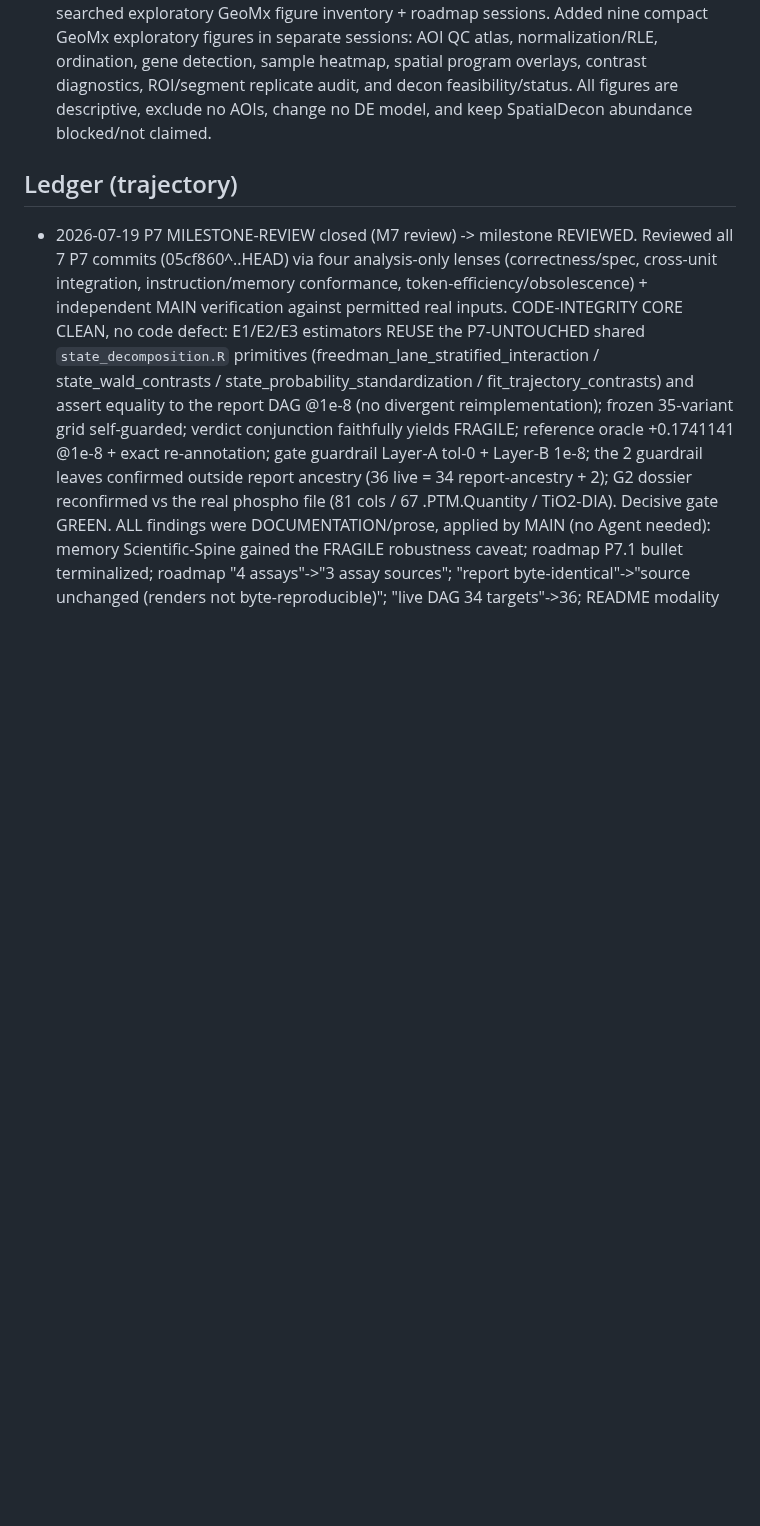
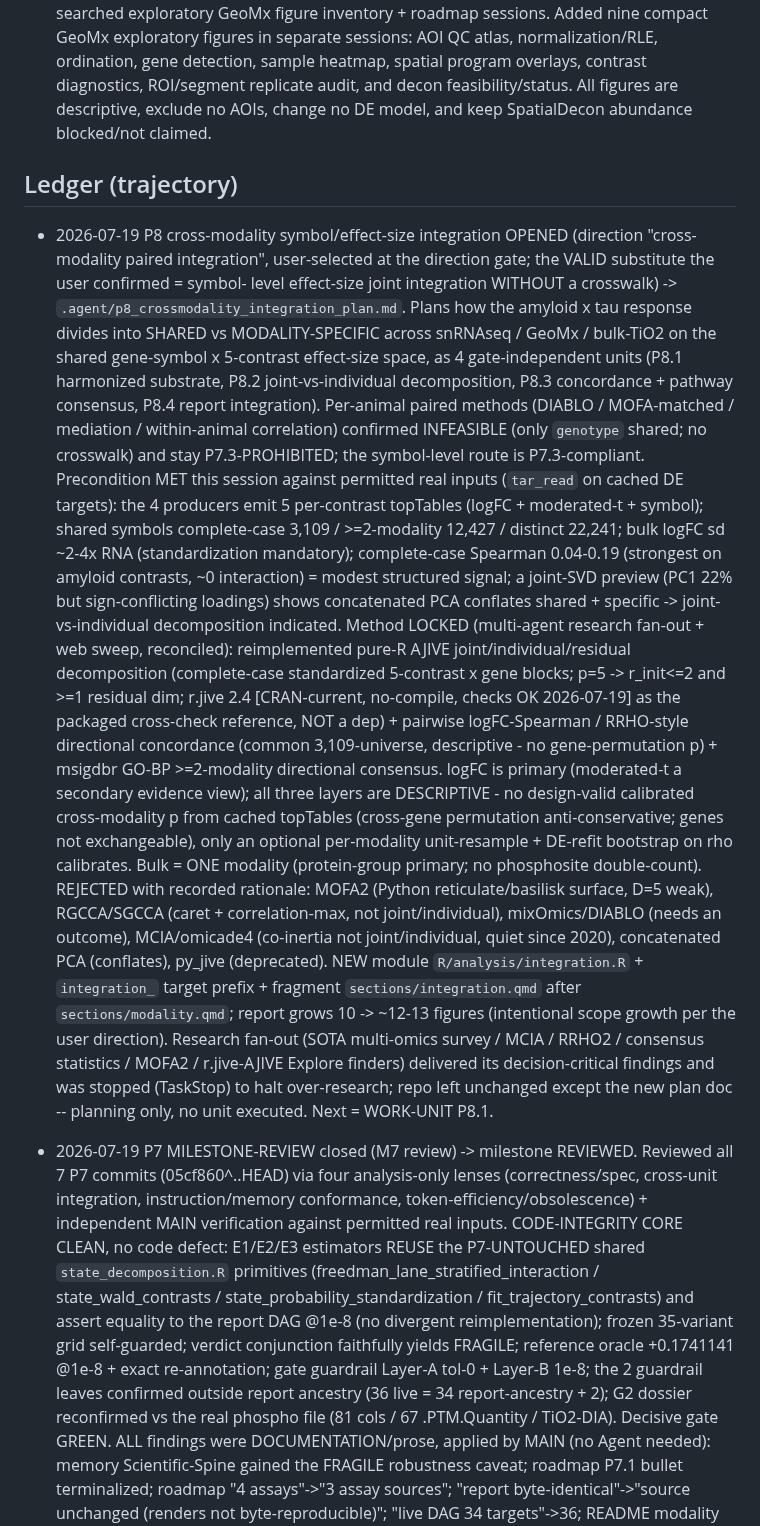
Before and after one commit to eturkes/tau-mutant-integration-ng, a Markdown page: .agent/roadmap.md, the part around one of its changes. Rendered like a GitHub page; blank space fills up the shorter version.

```diff
--- a/.agent/roadmap.md
+++ b/.agent/roadmap.md
@@ -279,6 +294,39 @@ do not block.
   exclude no AOIs, change no DE model, and keep SpatialDecon abundance blocked/not claimed.
 
 ## Ledger (trajectory)
+- 2026-07-19 P8 cross-modality symbol/effect-size integration OPENED (direction "cross-modality paired
+  integration", user-selected at the direction gate; the VALID substitute the user confirmed = symbol-
+  level effect-size joint integration WITHOUT a crosswalk) -> `.agent/p8_crossmodality_integration_plan.md`.
+  Plans how the amyloid x tau response divides into SHARED vs MODALITY-SPECIFIC across snRNAseq / GeoMx
+  / bulk-TiO2 on the shared gene-symbol x 5-contrast effect-size space, as 4 gate-independent units
+  (P8.1 harmonized substrate, P8.2 joint-vs-individual decomposition, P8.3 concordance + pathway
+  consensus, P8.4 report integration). Per-animal paired methods (DIABLO / MOFA-matched / mediation /
+  within-animal correlation) confirmed INFEASIBLE (only `genotype` shared; no crosswalk) and stay
+  P7.3-PROHIBITED; the symbol-level route is P7.3-compliant. Precondition MET this session against
+  permitted real inputs (`tar_read` on cached DE targets): the 4 producers emit 5 per-contrast
+  topTables (logFC + moderated-t + symbol); shared symbols complete-case 3,109 / >=2-modality 12,427 /
+  distinct 22,241; bulk logFC sd ~2-4x RNA (standardization mandatory); complete-case Spearman 0.04-0.19
+  (strongest on amyloid contrasts, ~0 interaction) = modest structured signal; a joint-SVD preview
+  (PC1 22% but sign-conflicting loadings) shows concatenated PCA conflates shared + specific ->
+  joint-vs-individual decomposition indicated. Method LOCKED (multi-agent research fan-out + web sweep,
+  reconciled): reimplemented pure-R AJIVE joint/individual/residual decomposition (complete-case
+  standardized 5-contrast x gene blocks; p=5 -> r_init<=2 and >=1 residual dim; r.jive 2.4
+  [CRAN-current, no-compile, checks OK 2026-07-19] as the packaged cross-check reference, NOT a dep) +
+  pairwise logFC-Spearman / RRHO-style directional concordance (common 3,109-universe, descriptive -
+  no gene-permutation p) + msigdbr GO-BP >=2-modality directional consensus. logFC is primary
+  (moderated-t a secondary evidence view); all three layers are DESCRIPTIVE - no design-valid
+  calibrated cross-modality p from cached topTables (cross-gene permutation anti-conservative; genes
+  not exchangeable), only an optional per-modality unit-resample + DE-refit bootstrap on rho
+  calibrates. Bulk = ONE modality (protein-group
+  primary; no phosphosite double-count). REJECTED with recorded rationale: MOFA2 (Python
+  reticulate/basilisk surface, D=5 weak), RGCCA/SGCCA (caret + correlation-max, not joint/individual),
+  mixOmics/DIABLO (needs an outcome), MCIA/omicade4 (co-inertia not joint/individual, quiet since 2020),
+  concatenated PCA (conflates), py_jive (deprecated). NEW module `R/analysis/integration.R` +
+  `integration_` target prefix + fragment `sections/integration.qmd` after `sections/modality.qmd`;
+  report grows 10 -> ~12-13 figures (intentional scope growth per the user direction). Research fan-out
+  (SOTA multi-omics survey / MCIA / RRHO2 / consensus statistics / MOFA2 / r.jive-AJIVE Explore finders)
+  delivered its decision-critical findings and was stopped (TaskStop) to halt over-research; repo left
+  unchanged except the new plan doc -- planning only, no unit executed. Next = WORK-UNIT P8.1.
 - 2026-07-19 P7 MILESTONE-REVIEW closed (M7 review) -> milestone REVIEWED. Reviewed all 7 P7 commits
   (05cf860^..HEAD) via four analysis-only lenses (correctness/spec, cross-unit integration,
   instruction/memory conformance, token-efficiency/obsolescence) + independent MAIN verification against
```
Also changed, not shown: other parts of .agent/roadmap.md (+66 -51 lines), .agent/p8_crossmodality_integration_plan.md (added, +267 -0 lines).
